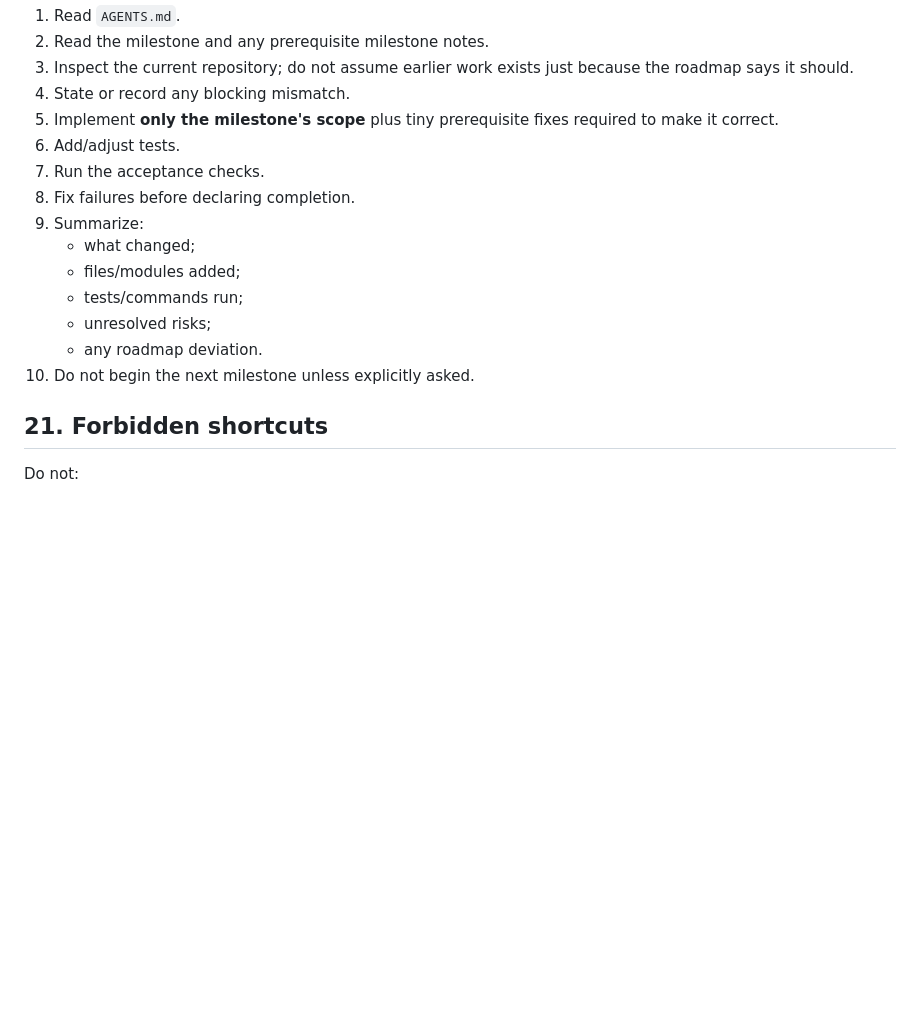
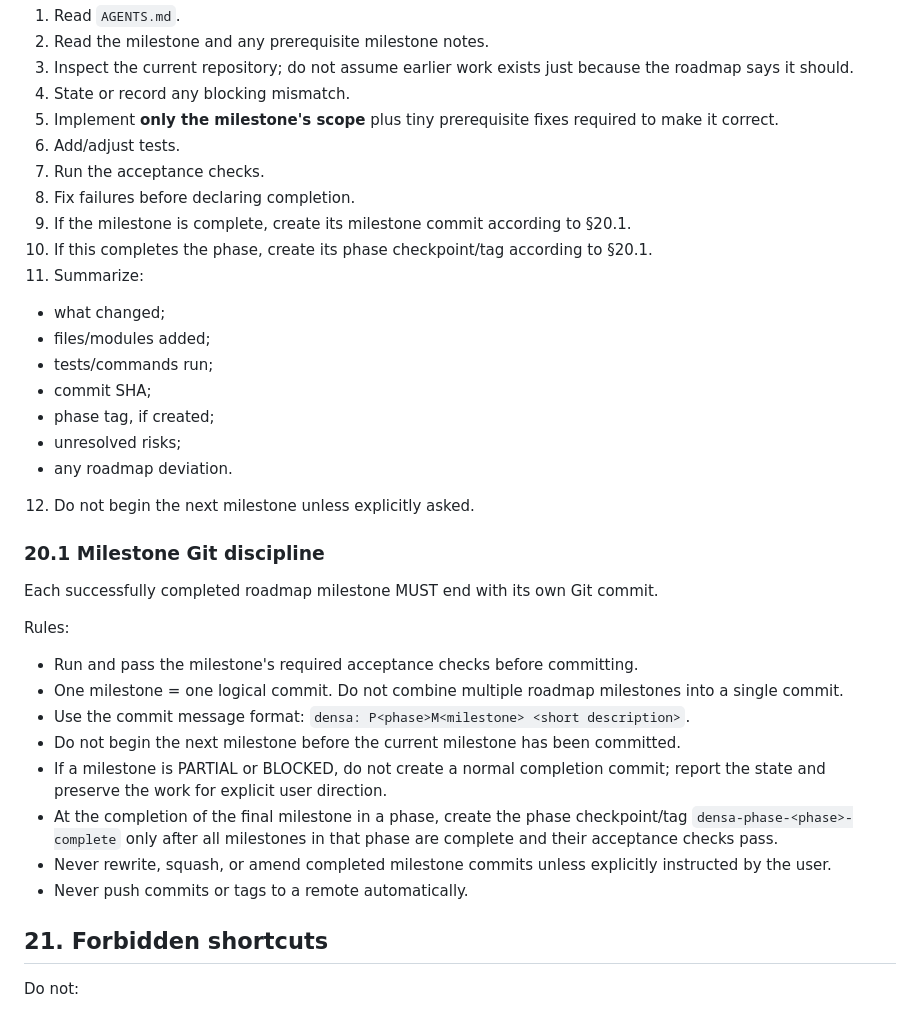
Before and after one commit to densa-labs/densa-ade, a Markdown page: AGENTS.md, the part around the change. Rendered like a GitHub page; blank space fills up the shorter version.

Commit message:
chore: define milestone Git discipline

```diff
--- a/AGENTS.md
+++ b/AGENTS.md
@@ -654,13 +654,31 @@ When implementing a roadmap milestone:
 6. Add/adjust tests.
 7. Run the acceptance checks.
 8. Fix failures before declaring completion.
-9. Summarize:
+9. If the milestone is complete, create its milestone commit according to §20.1.
+10. If this completes the phase, create its phase checkpoint/tag according to §20.1.
+11. Summarize:
    - what changed;
    - files/modules added;
    - tests/commands run;
+   - commit SHA;
+   - phase tag, if created;
    - unresolved risks;
    - any roadmap deviation.
-10. Do not begin the next milestone unless explicitly asked.
+12. Do not begin the next milestone unless explicitly asked.
+
+### 20.1 Milestone Git discipline
+
+Each successfully completed roadmap milestone MUST end with its own Git commit.
+
+Rules:
+- Run and pass the milestone's required acceptance checks before committing.
+- One milestone = one logical commit. Do not combine multiple roadmap milestones into a single commit.
+- Use the commit message format: `densa: P<phase>M<milestone> <short description>`.
+- Do not begin the next milestone before the current milestone has been committed.
+- If a milestone is PARTIAL or BLOCKED, do not create a normal completion commit; report the state and preserve the work for explicit user direction.
+- At the completion of the final milestone in a phase, create the phase checkpoint/tag `densa-phase-<phase>-complete` only after all milestones in that phase are complete and their acceptance checks pass.
+- Never rewrite, squash, or amend completed milestone commits unless explicitly instructed by the user.
+- Never push commits or tags to a remote automatically.
 
 ## 21. Forbidden shortcuts
 
```
